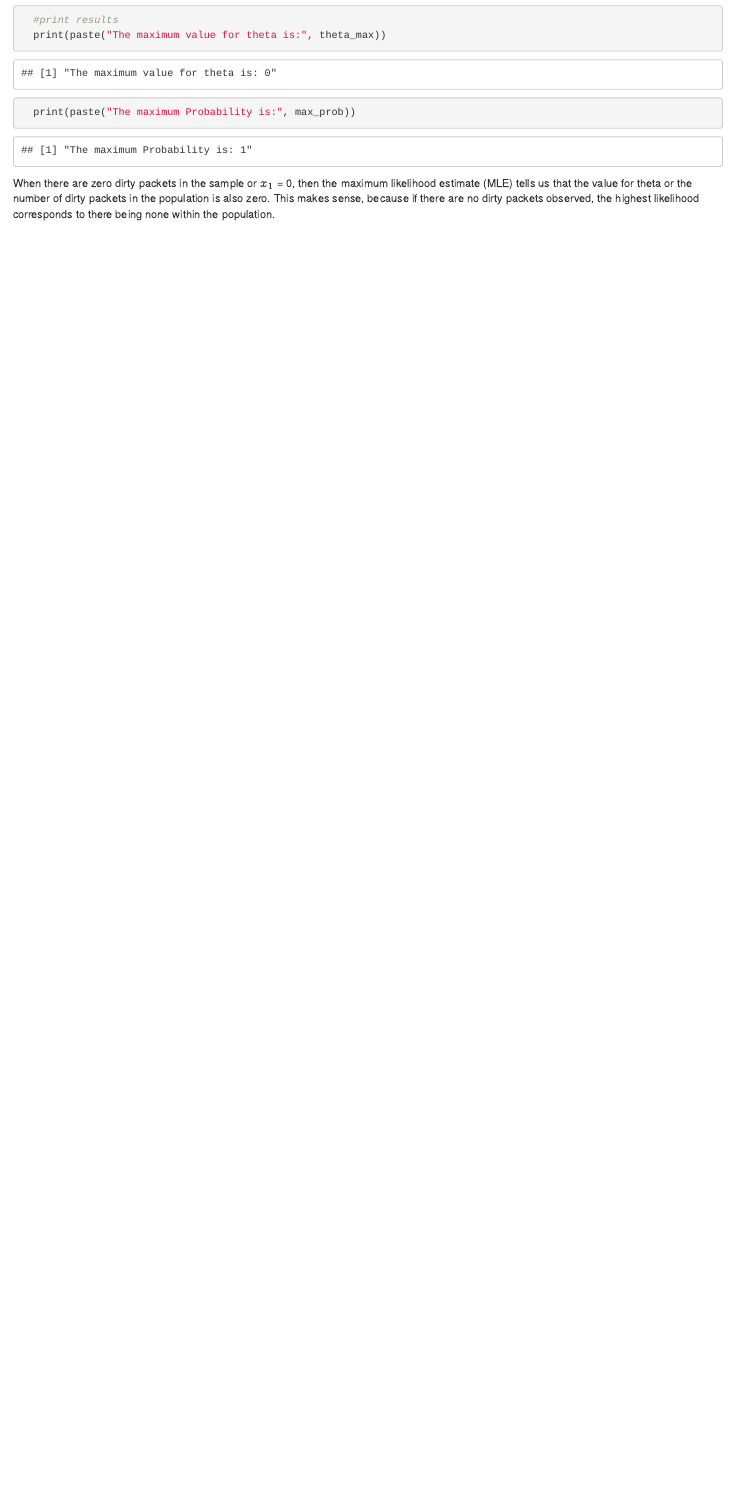
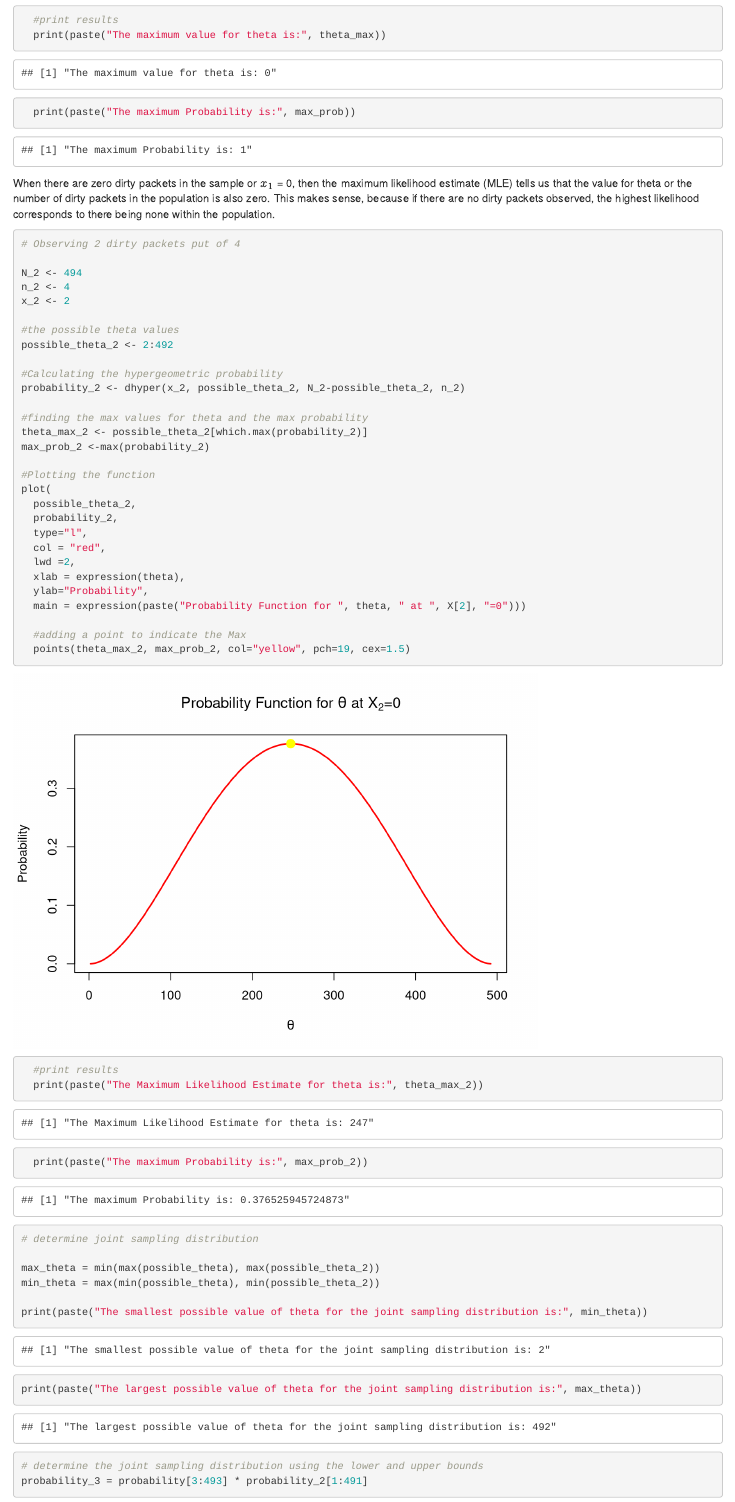
Before and after one commit to davidfakolujo/Data-602-Project, an R Markdown document (markdown.Rmd): the page in a window 1100 px wide, from 3400 px down. Rendered offline with R 4.5, knitr and Pandoc, with nearby package versions.

Commit message:
Compute joint sampling distribution

````diff
--- a/markdown.Rmd
+++ b/markdown.Rmd
@@ -135,3 +135,57 @@ plot(
 ```
 
 When there are zero dirty packets in the sample or $x_1$ = 0, then the maximum likelihood estimate (MLE) tells us that the value for theta or the number of dirty packets in the population is also zero. This makes sense, because if there are no dirty packets observed, the highest likelihood corresponds to there being none within the population.
+
+
+```{r}
+# Observing 2 dirty packets put of 4
+
+N_2 <- 494
+n_2 <- 4
+x_2 <- 2
+
+#the possible theta values
+possible_theta_2 <- 2:492
+
+#Calculating the hypergeometric probability
+probability_2 <- dhyper(x_2, possible_theta_2, N_2-possible_theta_2, n_2)
+
+#finding the max values for theta and the max probability
+theta_max_2 <- possible_theta_2[which.max(probability_2)]
+max_prob_2 <-max(probability_2)
+
+#Plotting the function
+plot(
+  possible_theta_2,
+  probability_2,
+  type="l",
+  col = "red",
+  lwd =2,
+  xlab = expression(theta),
+  ylab="Probability",
+  main = expression(paste("Probability Function for ", theta, " at ", X[2], "=0")))
+
+  #adding a point to indicate the Max
+  points(theta_max_2, max_prob_2, col="yellow", pch=19, cex=1.5)
+
+  #print results
+  print(paste("The Maximum Likelihood Estimate for theta is:", theta_max_2))
+  print(paste("The maximum Probability is:", max_prob_2))
+
+```
+
+```{r}
+# determine joint sampling distribution
+
+max_theta = min(max(possible_theta), max(possible_theta_2))
+min_theta = max(min(possible_theta), min(possible_theta_2))
+
+print(paste("The smallest possible value of theta for the joint sampling distribution is:", min_theta))
+
+print(paste("The largest possible value of theta for the joint sampling distribution is:", max_theta))
+
+# determine the joint sampling distribution using the lower and upper bounds
+probability_3 = probability[3:493] * probability_2[1:491]
+```
+
+```{r}
````
Also changed, not shown: markdown.Rmd (23 more changed lines).
